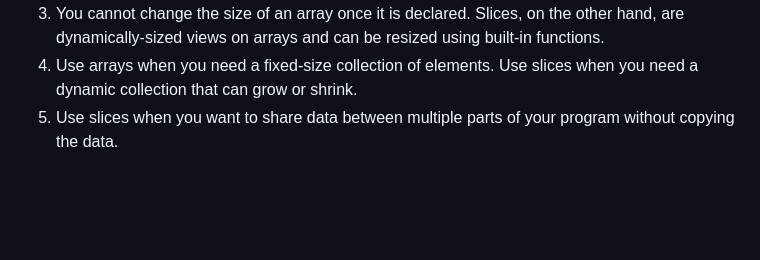
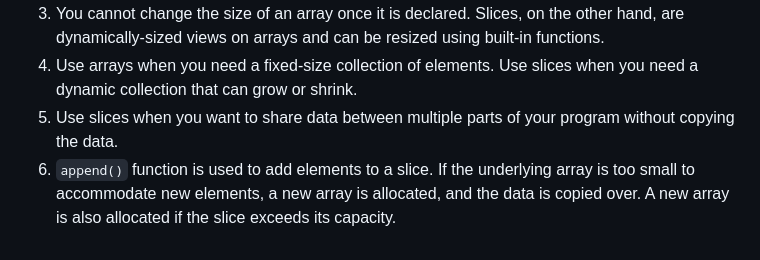
Before and after one commit to polyglotdev/go-the-complete-guide-maxschwarzmuller, a Markdown page: collections/slicesAndArrays.md, the part around the change. GitHub-like rendering; blank space fills up the shorter version.

Commit message:
Update documentation for slices and arrays in collections/slicesAndArrays.md

```diff
--- a/collections/slicesAndArrays.md
+++ b/collections/slicesAndArrays.md
@@ -126,3 +126,4 @@ Understanding the distinctions between these types and their use cases is fundam
 3. You cannot change the size of an array once it is declared. Slices, on the other hand, are dynamically-sized views on arrays and can be resized using built-in functions.
 4. Use arrays when you need a fixed-size collection of elements. Use slices when you need a dynamic collection that can grow or shrink.
 5. Use slices when you want to share data between multiple parts of your program without copying the data.
+6. `append()` function is used to add elements to a slice. If the underlying array is too small to accommodate new elements, a new array is allocated, and the data is copied over. A new array is also allocated if the slice exceeds its capacity.
```
